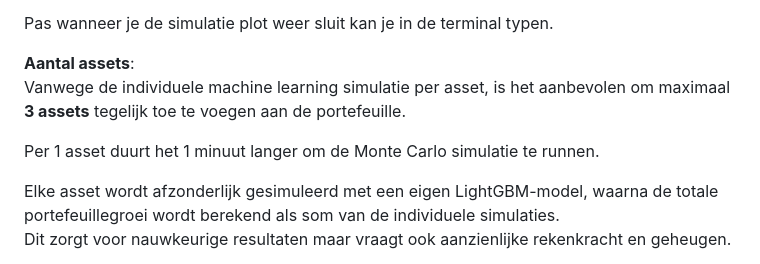
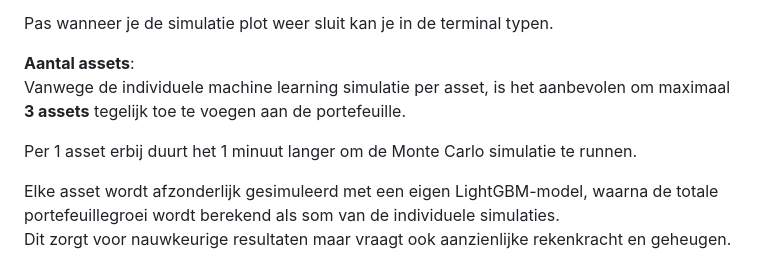
Before and after one commit to KevinMaiClappform/Portfolio-Tracker, a Markdown page: README.md, the part around the change. GitHub-like rendering.

```diff
--- a/README.md
+++ b/README.md
@@ -79,7 +79,7 @@ Pas wanneer je de simulatie plot weer sluit kan je in de terminal typen.
 **Aantal assets**:
 Vanwege de individuele machine learning simulatie per asset, is het aanbevolen om maximaal **3 assets** tegelijk toe te voegen aan de portefeuille.
 
-Per 1 asset duurt het 1 minuut langer om de Monte Carlo simulatie te runnen.
+Per 1 asset erbij duurt het 1 minuut langer om de Monte Carlo simulatie te runnen.
 
 Elke asset wordt afzonderlijk gesimuleerd met een eigen LightGBM-model, waarna de totale portefeuillegroei wordt berekend als som van de individuele simulaties.
 Dit zorgt voor nauwkeurige resultaten maar vraagt ook aanzienlijke rekenkracht en geheugen.
```
